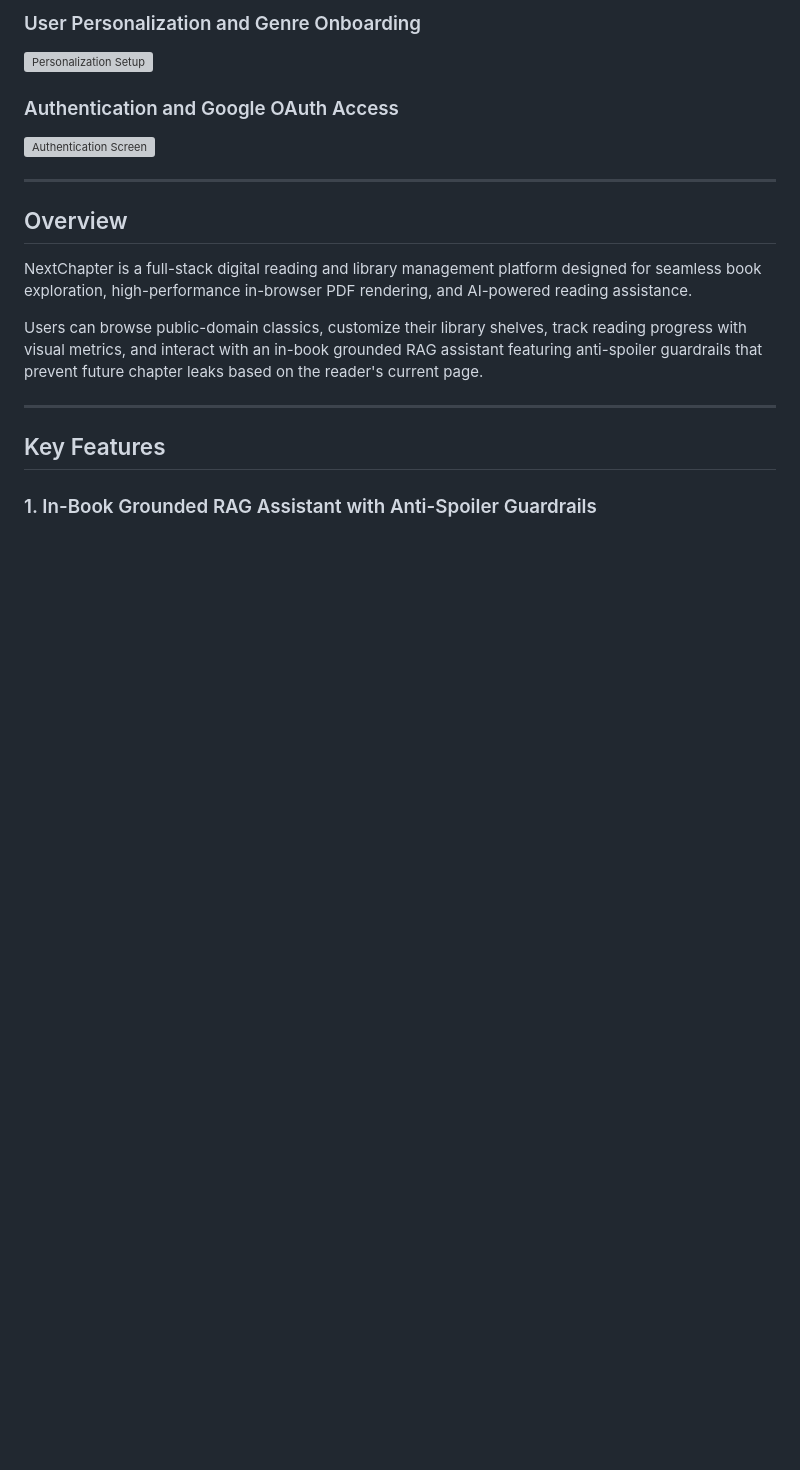
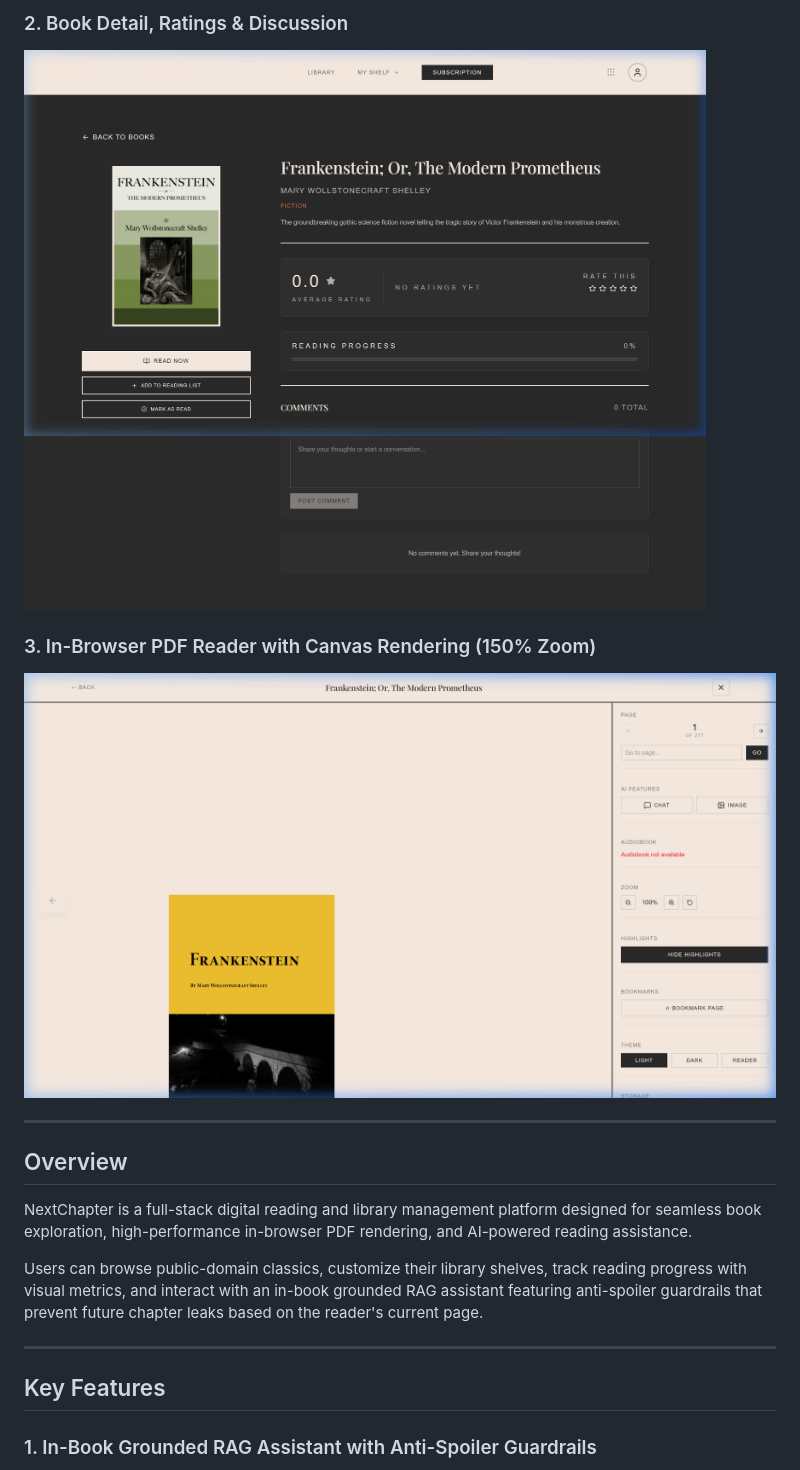
Before and after one commit to Mudit-R/NextChapterReader, a Markdown page: README.md, the part around one of its changes. GitHub-like rendering; pictures changed too: gallery/book_detail.png (added), gallery/pdf_reader_150_zoom.png (added); blank space fills up the shorter version; grey boxes are pictures that could not be loaded.

Commit message:
Add authentic live application screenshots and enforce 150 percent zoom across all readers

```diff
--- a/README.md
+++ b/README.md
@@ -20,9 +20,9 @@ Live Application: [https://next-chapter-reader.vercel.app](https://next-chapter-
 
-### User Personalization and Genre Onboarding
-![Personalization Setup](./gallery/Personalization.png)
+### 2. Book Detail, Ratings & Discussion
+![NextChapter Book Detail View](./gallery/book_detail.png)
 
-### Authentication and Google OAuth Access
-![Authentication Screen](./gallery/Authentication.png)
+### 3. In-Browser PDF Reader with Canvas Rendering (150% Zoom)
+![NextChapter PDF Reader 150% Zoom](./gallery/pdf_reader_150_zoom.png)
 
 ---
 
```
Also changed, not shown: other parts of README.md (+2 -2 lines), gallery/live_landing_page.png (added), 3 other files.
